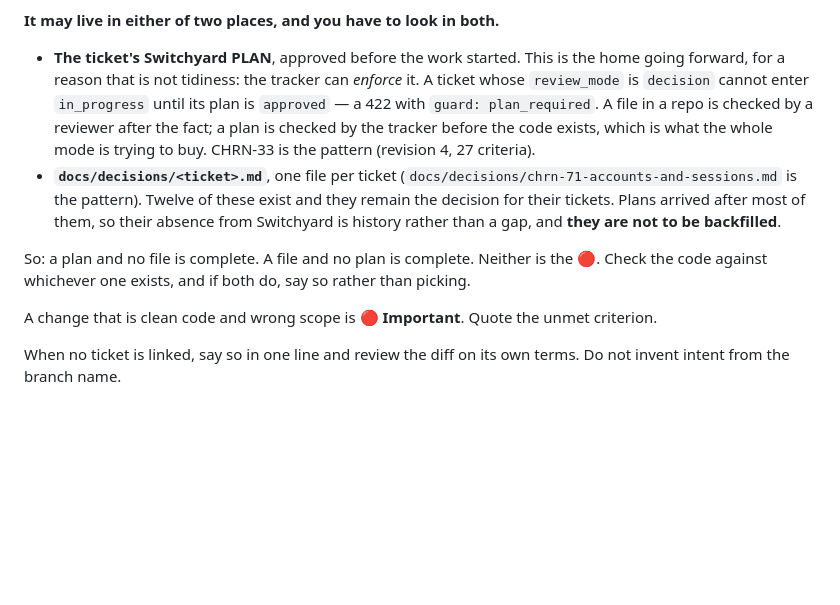
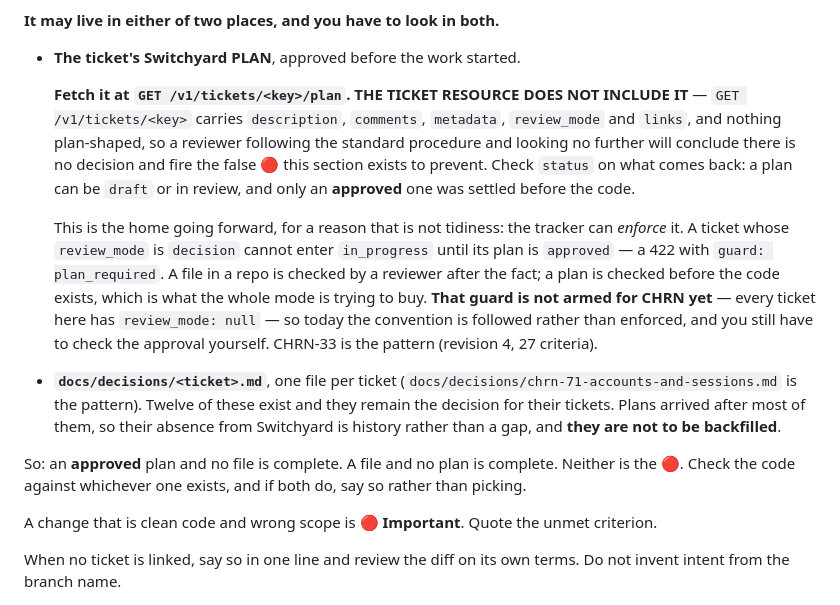
Before and after one commit to Einlanzerous/chronicle, a Markdown page: REVIEW.md, the part around the change. Rendered like a GitHub page; blank space fills up the shorter version.

Commit message:
docs(review): tell the reviewer where a plan actually lives (CHRN-33)
Review on #51, and the first nit is the one that mattered: the new rule said
"look in both" while only one of the two was reachable by the procedure a
reviewer actually runs.

The shared reviewer fetches `GET /v1/tickets/<key>`, and that response carries
no plan — the plan is a separate resource at `/v1/tickets/<key>/plan`. So the
next opus PR whose decision is a plan and not a file would have had the reviewer
find nothing plan-shaped, find no `docs/decisions/chrn-NN-*.md`, and fire
🔴 "no approved decision at all" — the exact false Important finding this
section exists to prevent, now with the file's blessing. CHRN-33 escaped only
because a human had written "Plan revision 4, approved" into a ticket comment.

The endpoint is now named where the reviewer reads.

Two smaller corrections from the same review:

- The summarising line said "a plan and no file is complete" and dropped the
  word the rule is built on. A plan has a `status` and `draft` is reachable, so
  applied literally that cleared a decision that was never settled before the
  code — which is the whole of what Mode B buys. It says **approved** now.
- The `plan_required` guard was described as if it operated on Chronicle today.
  It does not: every CHRN ticket has `review_mode: null`, so no transition here
  has ever met it. The argument for the plan being the home going forward is
  unchanged, but it is an argument about what the tracker CAN enforce, not a
  guarantee that it currently does, and the reviewer still has to check the
  approval by hand.

Co-Authored-By: Claude Opus 5 (1M context) <noreply@anthropic.com>
Claude-Session: https://claude.ai/code/session_01Ntq923R39Sb4CEGoRWAimG

```diff
--- a/REVIEW.md
+++ b/REVIEW.md
@@ -76,22 +76,34 @@ moment to find out.
 
 **It may live in either of two places, and you have to look in both.**
 
-- **The ticket's Switchyard PLAN**, approved before the work started. This is
-  the home going forward, for a reason that is not tidiness: the tracker can
-  *enforce* it. A ticket whose `review_mode` is `decision` cannot enter
+- **The ticket's Switchyard PLAN**, approved before the work started.
+
+  **Fetch it at `GET /v1/tickets/<key>/plan`. THE TICKET RESOURCE DOES NOT
+  INCLUDE IT** — `GET /v1/tickets/<key>` carries `description`, `comments`,
+  `metadata`, `review_mode` and `links`, and nothing plan-shaped, so a reviewer
+  following the standard procedure and looking no further will conclude there is
+  no decision and fire the false 🔴 this section exists to prevent. Check
+  `status` on what comes back: a plan can be `draft` or in review, and only an
+  **approved** one was settled before the code.
+
+  This is the home going forward, for a reason that is not tidiness: the tracker
+  can *enforce* it. A ticket whose `review_mode` is `decision` cannot enter
   `in_progress` until its plan is `approved` — a 422 with `guard:
   plan_required`. A file in a repo is checked by a reviewer after the fact; a
-  plan is checked by the tracker before the code exists, which is what the whole
-  mode is trying to buy. CHRN-33 is the pattern (revision 4, 27 criteria).
+  plan is checked before the code exists, which is what the whole mode is trying
+  to buy. **That guard is not armed for CHRN yet** — every ticket here has
+  `review_mode: null` — so today the convention is followed rather than
+  enforced, and you still have to check the approval yourself. CHRN-33 is the
+  pattern (revision 4, 27 criteria).
 - **`docs/decisions/<ticket>.md`**, one file per ticket
   (`docs/decisions/chrn-71-accounts-and-sessions.md` is the pattern). Twelve of
   these exist and they remain the decision for their tickets. Plans arrived
   after most of them, so their absence from Switchyard is history rather than a
   gap, and **they are not to be backfilled**.
 
-So: a plan and no file is complete. A file and no plan is complete. Neither is
-the 🔴. Check the code against whichever one exists, and if both do, say so
-rather than picking.
+So: an **approved** plan and no file is complete. A file and no plan is
+complete. Neither is the 🔴. Check the code against whichever one exists, and if
+both do, say so rather than picking.
 
 A change that is clean code and wrong scope is **🔴 Important**. Quote the unmet
 criterion.
```
